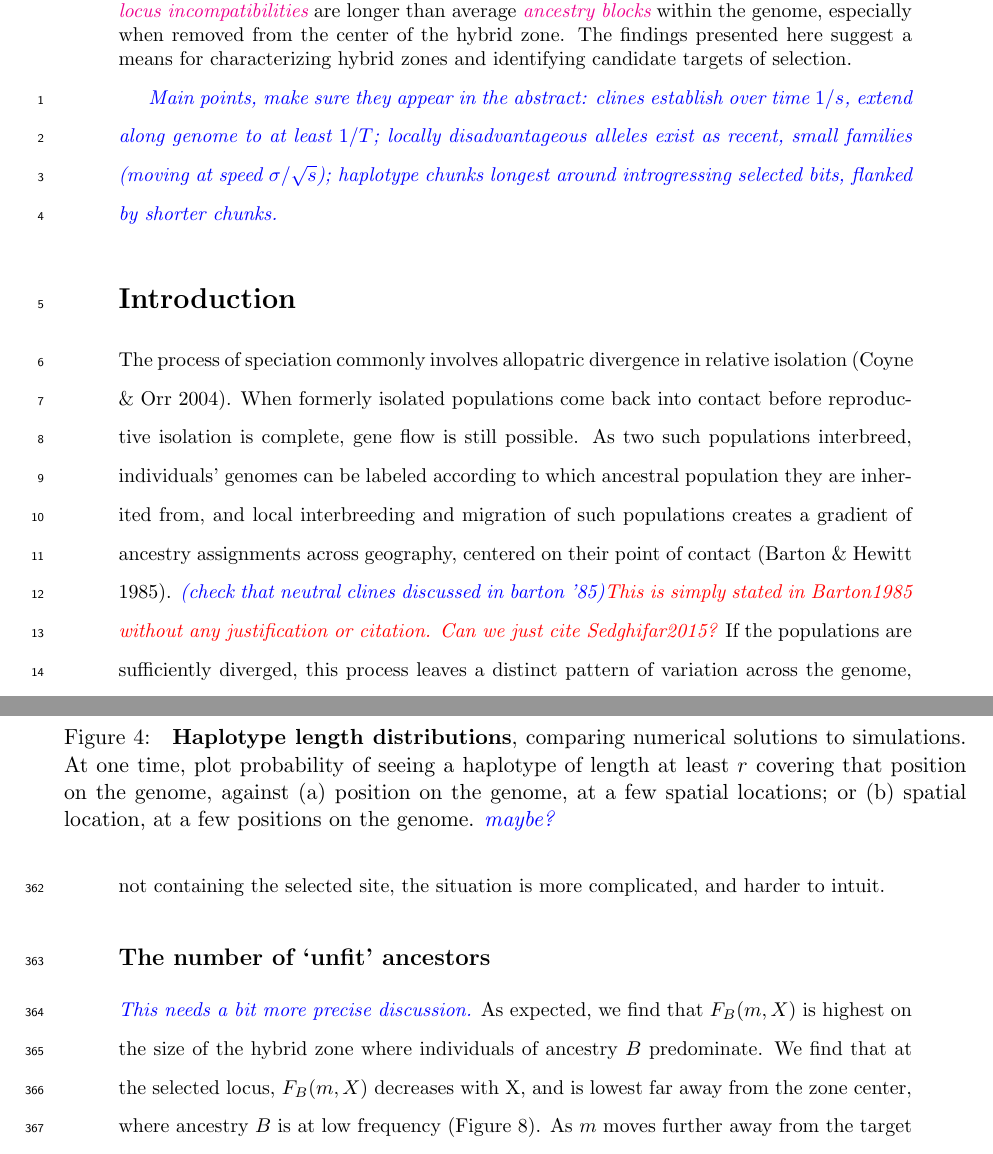
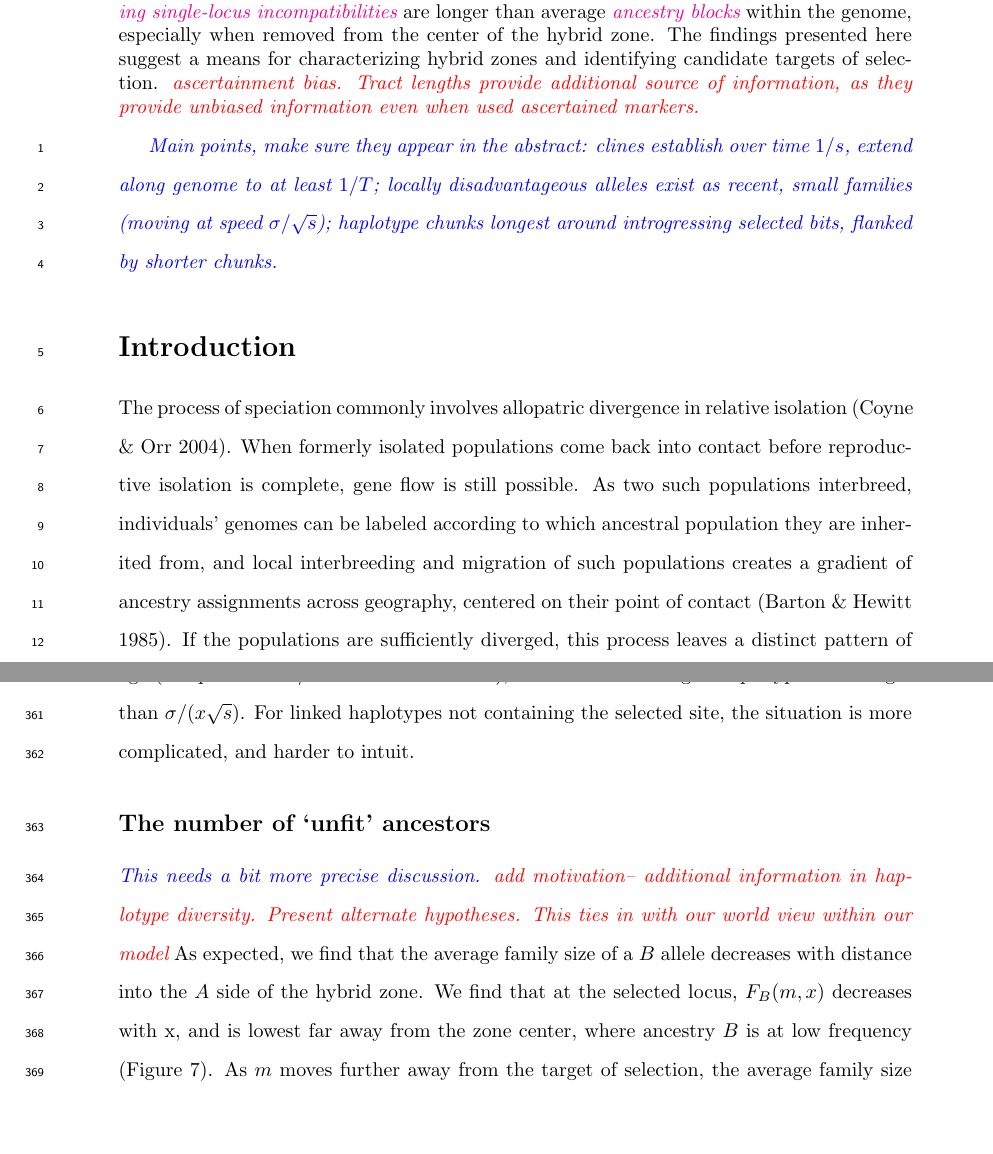
Before and after one commit to petrelharp/clinal-lineages, a LaTeX document (drafts/hybrid_zone.tex): two parts of pages 1 and 16 of 42, joined at a grey line, cut so that both start at the same text, the shorter picture padded with empty space. Compiled offline with pdfLaTeX.

Commit message:
some comments

```diff
--- a/drafts/hybrid_zone.tex
+++ b/drafts/hybrid_zone.tex
@@ -87,6 +87,8 @@
 
 \abstract{
 Hybrid zones formed between recently diverged populations offer an opportunity to better understand the mechanisms underlying reproductive isolation and the process of speciation. \yb{Some form of selection against hybrid genotypes is likely common in many hybrid zones. Here, we use a combination of analytical theory and explicit forward simulations} to gain a better understanding of how this impacts patterns of introgression \yb{across genomic and geographic} space. \alisa{We describe the properties of clines across the genomes as they are formed, and find that locally disadvantageous alleles exist as recent, small families that move relatively rapidly across space}. \yb{We find that, within a population, ancestral blocks surrounding single-locus incompatibilities} are longer than average \yb{ancestry blocks} within the genome, especially when removed from the center of the hybrid zone.  The findings presented here suggest a means for characterizing hybrid zones and identifying candidate targets of selection.
+\alisa{ascertainment bias. Tract lengths provide additional source of information, as they provide unbiased information even when used ascertained markers.}
+
 }
 
 \linenumbers
@@ -119,7 +121,7 @@ individuals' genomes can be labeled according to which ancestral population they
 and local interbreeding and migration of such populations
 creates a gradient of ancestry assignments across geography,
 centered on their point of contact \citep{Barton1985}.
-\plr{(check that neutral clines discussed in barton '85)}\alisa{This is simply stated in Barton1985 without any justification or citation. Can we just cite Sedghifar2015?}
+%\plr{(check that neutral clines discussed in barton '85)}
 If the populations are sufficiently diverged,
 this process leaves a distinct pattern of variation across the genome,
 in which long tracts of divergent haplotypes from each ancestral population
@@ -672,4 +675,3 @@ so (selected) $A$ alleles at distance $x$ from the cline center
 to have last had an ancestor on the $A$ side of the cline around $x \sqrt{s}/\sigma$ generations ago
 (compared to $x^2/\sigma^2$ for a neutral allele),
 and so the enclosing $A$ haplotype is no longer than $\sigma/(x \sqrt{s})$.
-\plr{(check predicted decay of mean length $1/x$ in simulations?)}
@@ -683,14 +683,17 @@ For linked haplotypes not containing the selected site, the situation is more co
-    \caption{
-        \textbf{Haplotype length distributions},
-        comparing numerical solutions to simulations.
-        At one time, plot
-        probability of seeing a haplotype of length at least $r$ covering that position on the genome,
-        against (a) position on the genome, at a few spatial locations;
-        or (b) spatial location, at a few positions on the genome.
-        \plr{maybe?}
-        \label{fig:haplotype_lengths}
-    }
-\end{figure}
+%\begin{figure}
+ %   \begin{center}
+ %   \end{center}
+%    \caption{
+  %      \textbf{Haplotype length distributions},
+  %      comparing numerical solutions to simulations.
+   %     At one time, plot
+   %     probability of seeing a haplotype of length at least $r$ covering that position on the genome,
+    %    against (a) position on the genome, at a few spatial locations;
+   %     or (b) spatial location, at a few positions on the genome.
+   %     \plr{maybe?}
+    %    \label{fig:haplotype_lengths}
+   % }
+%\end{figure}
 
 
 
@@ -730,8 +733,10 @@ For linked haplotypes not containing the selected site, the situation is more co
 \subsection*{The number of `unfit' ancestors}
 
 \plr{This needs a bit more precise discussion.}
-As expected, we find that $F_B(m,X)$ is highest on the size of the hybrid zone where individuals of ancestry $B$ predominate.
-We find that at the selected locus, $F_B(m,X)$ decreases with X, and is lowest far away from the zone center, where ancestry $B$ is at low frequency  (Figure~\ref{Fig:family_size}). As $m$ moves further away from the target of selection, the average family size recovers to expected values under neutrality.
+\alisa{add motivation-- additional information in haplotype diversity. Present alternate hypotheses. This ties in with our world view within our model}
+As expected, we find that the average family size of a $B$ allele decreases with distance into the $A$ side of the hybrid zone.
+% $F_B(m,x)$ is highest on the size of the hybrid zone where individuals of ancestry $B$ predominate.
+We find that at the selected locus, $F_B(m,x)$ decreases with x, and is lowest far away from the zone center, where ancestry $B$ is at low frequency  (Figure~\ref{Fig:family_size}). As $m$ moves further away from the target of selection, the average family size recovers to expected values under neutrality.
 
 One interpretation of this observation is that migrants tend to leave few offspring before being removed from the population by selection, leaving behind small families. In conjunction with block length, measuring $F$ can provide an additional signal for characterizing lineages strongly influenced by selection, by looking at levels of haplotype diversity in populations along a hybrid zone.
 
```
Also changed, not shown: drafts/hybrid_zone.tex (11 more changed lines).
